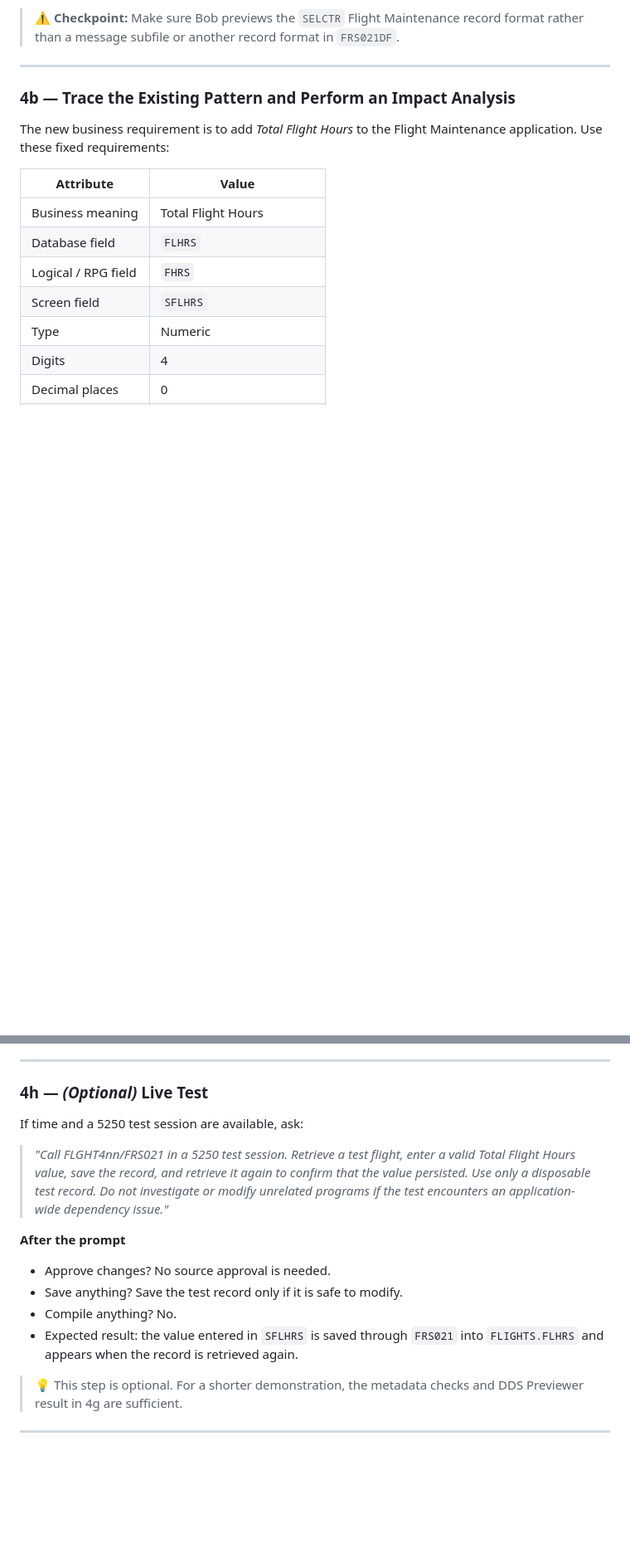
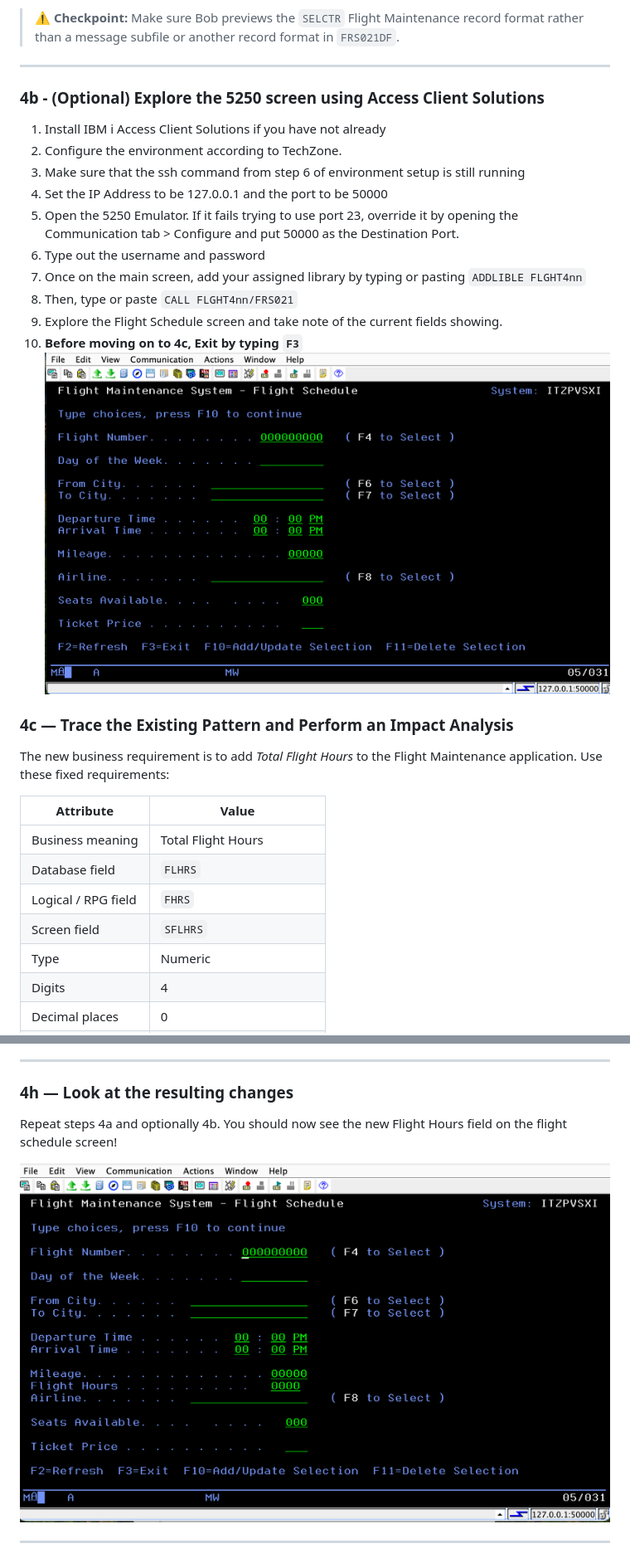
Before and after one commit to bmarolleau/flight400-demo, a Markdown page: README.md, 2 parts joined by grey strips. Shown at 83% size. GitHub-like rendering; pictures changed too: pics/ACS-green-screen.png (added), pics/newfield.png (added); blank space fills up the shorter version.

Commit message:
Ran through test final touches

```diff
--- a/README.md
+++ b/README.md
@@ -426,7 +454,20 @@ Bob should also identify the screen-field naming pattern, including `SFLGHT`, `S
 
 ---
 
-### 4b — Trace the Existing Pattern and Perform an Impact Analysis
+### 4b - (Optional) Explore the 5250 screen using Access Client Solutions
+1. Install IBM i Access Client Solutions if you have not already
+2. Configure the environment according to TechZone.
+3. Make sure that the ssh command from step 6 of environment setup is still running
+4. Set the IP Address to be 127.0.0.1 and the port to be 50000
+5. Open the 5250 Emulator. If it fails trying to use port 23, override it by opening the Communication tab > Configure and put 50000 as the Destination Port.
+6. Type out the username and password
+7. Once on the main screen, add your assigned library by typing or pasting `ADDLIBLE FLGHT4nn`
+8. Then, type or paste `CALL FLGHT4nn/FRS021`
+9. Explore the Flight Schedule screen and take note of the current fields showing.
+10. **Before moving on to 4c, Exit by typing `F3`**
+![ACS-green-screen](pics/ACS-green-screen.png)
+
+### 4c — Trace the Existing Pattern and Perform an Impact Analysis
 
 The new business requirement is to add *Total Flight Hours* to the Flight Maintenance application. Use these fixed requirements:
 
@@ -671,20 +712,11 @@ Screen:    FRS021DF.SFLHRS
 
 ---
 
-### 4h — *(Optional)* Live Test
+### 4h — Look at the resulting changes
 
-If time and a 5250 test session are available, ask:
+Repeat steps 4a and optionally 4b. You should now see the new Flight Hours field on the flight schedule screen!
 
-> *"Call FLGHT4nn/FRS021 in a 5250 test session. Retrieve a test flight, enter a valid Total Flight Hours value, save the record, and retrieve it again to confirm that the value persisted.*
-> *Use only a disposable test record. Do not investigate or modify unrelated programs if the test encounters an application-wide dependency issue."*
-
-**After the prompt**
-- Approve changes? No source approval is needed.
-- Save anything? Save the test record only if it is safe to modify.
-- Compile anything? No.
-- Expected result: the value entered in `SFLHRS` is saved through `FRS021` into `FLIGHTS.FLHRS` and appears when the record is retrieved again.
-
-> 💡 This step is optional. For a shorter demonstration, the metadata checks and DDS Previewer result in 4g are sufficient.
+![newfield](pics/newfield.png)
 
 ---
 
```
Also changed, not shown: other parts of README.md (+64 -36 lines), SAMPLE-SKILL.md (+28 -0 lines), pics/IFS-location.png (added), pics/add-library.png (added), pics/i-connection.png (added).
